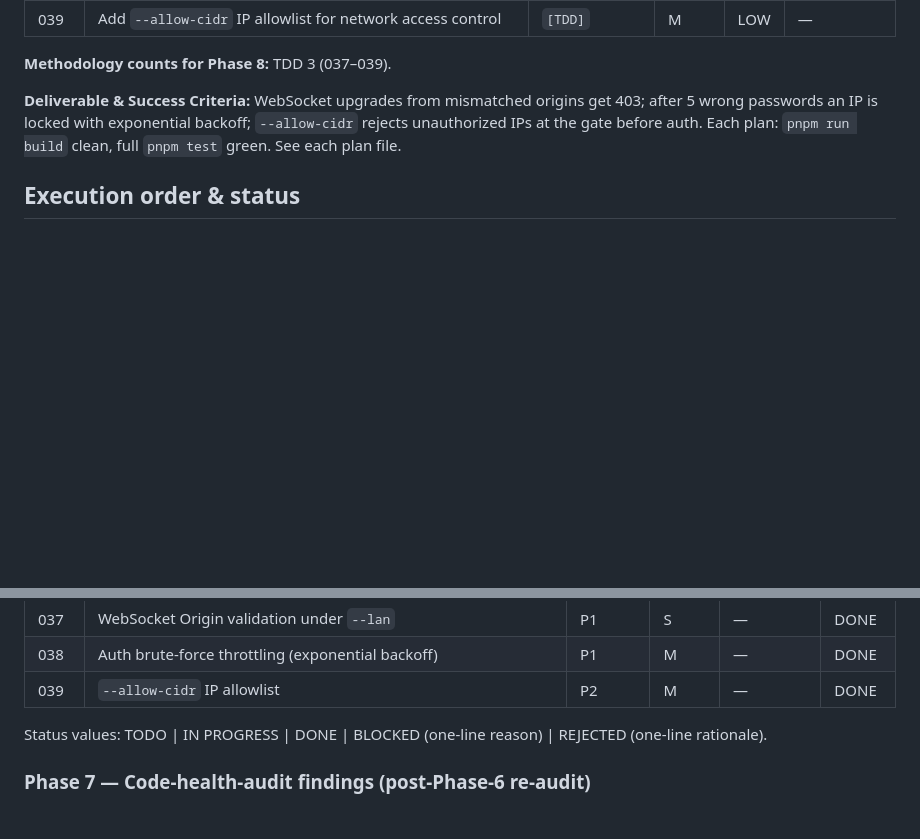
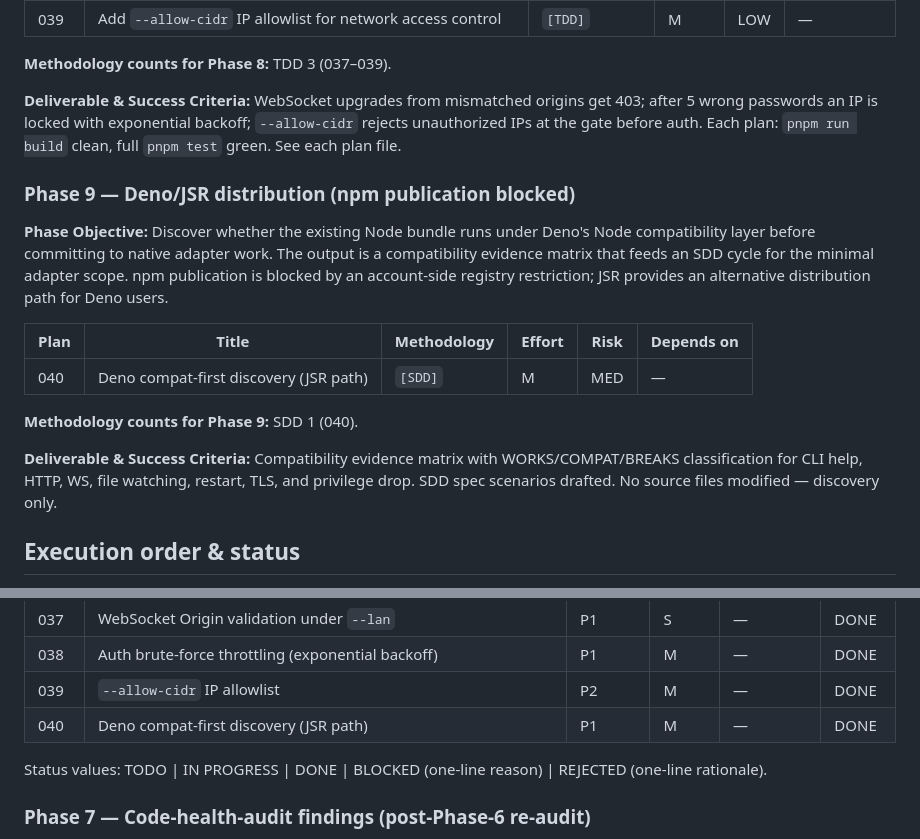
Before and after one commit to MetalbolicX/httpath, a Markdown page: plans/README.md, 2 parts joined by grey strips. Rendered like a GitHub page; blank space fills up the shorter version.

Commit message:
docs: update plans/README

```diff
--- a/plans/README.md
+++ b/plans/README.md
@@ -155,6 +155,25 @@ get 403; after 5 wrong passwords an IP is locked with exponential backoff;
 `--allow-cidr` rejects unauthorized IPs at the gate before auth. Each plan:
 `pnpm run build` clean, full `pnpm test` green. See each plan file.
 
+### Phase 9 — Deno/JSR distribution (npm publication blocked)
+
+**Phase Objective:** Discover whether the existing Node bundle runs under
+Deno's Node compatibility layer before committing to native adapter work. The
+output is a compatibility evidence matrix that feeds an SDD cycle for the
+minimal adapter scope. npm publication is blocked by an account-side registry
+restriction; JSR provides an alternative distribution path for Deno users.
+
+| Plan | Title | Methodology | Effort | Risk | Depends on |
+|------|-------|-------------|--------|------|------------|
+| 040 | Deno compat-first discovery (JSR path) | `[SDD]` | M | MED | — |
+
+**Methodology counts for Phase 9:** SDD 1 (040).
+
+**Deliverable & Success Criteria:** Compatibility evidence matrix with
+WORKS/COMPAT/BREAKS classification for CLI help, HTTP, WS, file watching,
+restart, TLS, and privilege drop. SDD spec scenarios drafted. No source files
+modified — discovery only.
+
 ## Execution order & status
 
 Execute in order unless dependencies say otherwise. Within a phase, independent
@@ -201,6 +220,7 @@ tasks may run in parallel (e.g. 001/002/003/006 in Phase 1).
 | 037 | WebSocket Origin validation under `--lan` | P1 | S | — | DONE |
 | 038 | Auth brute-force throttling (exponential backoff) | P1 | M | — | DONE |
 | 039 | `--allow-cidr` IP allowlist | P2 | M | — | DONE |
+| 040 | Deno compat-first discovery (JSR path) | P1 | M | — | DONE |
 
 Status values: TODO | IN PROGRESS | DONE | BLOCKED (one-line reason) | REJECTED (one-line rationale).
 
```
